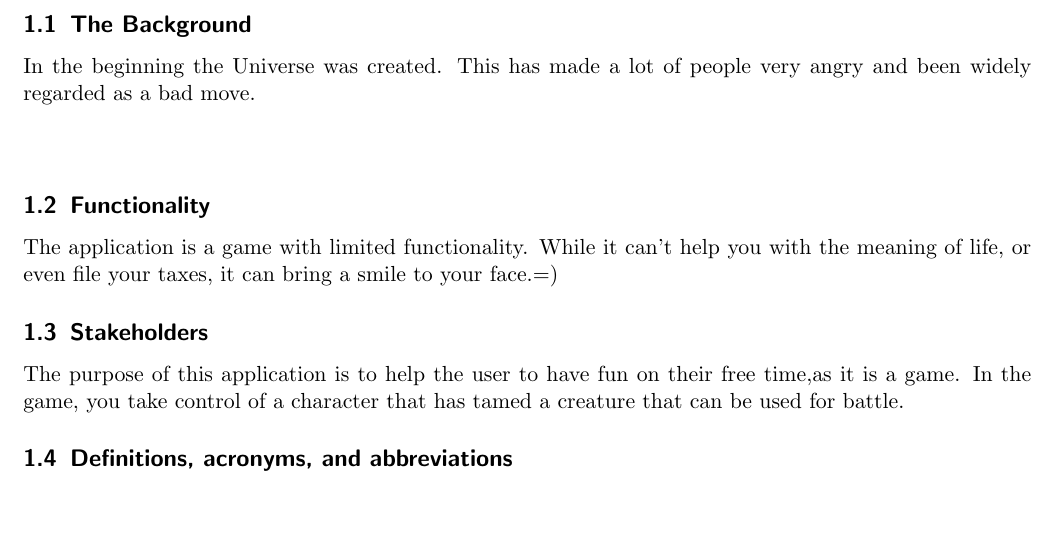
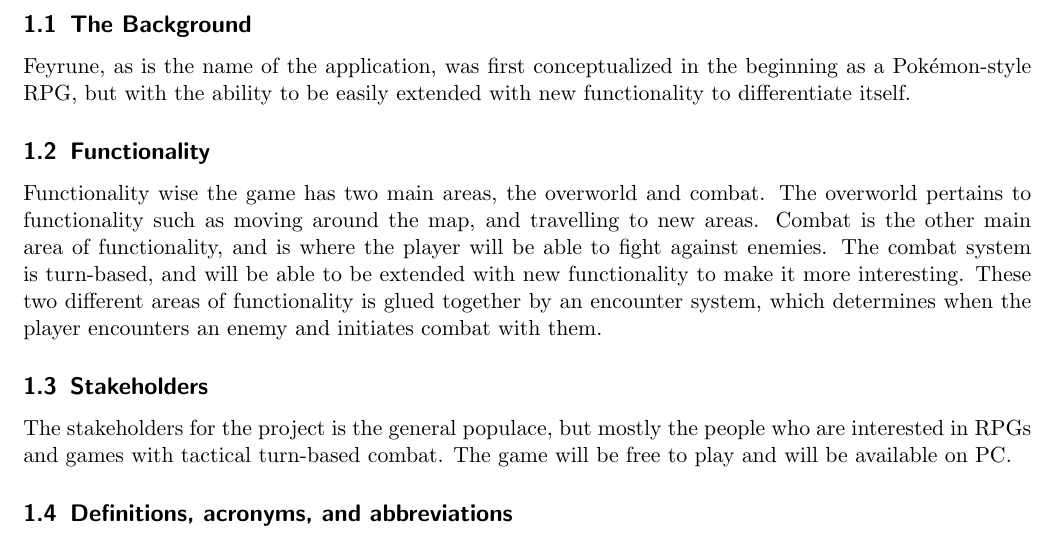
Before and after one commit to Krysset/TDA367-Projektgrupp-16, a LaTeX document (documents/RADSDD/RAD.tex, which reads documents/RADSDD/sections/RAD/01introduction.tex): part of page 2 of 14, cut so that both start at the same text, the shorter picture padded with empty space. Compiled offline with pdfLaTeX.

Commit message:
Made a "better" introduction

```diff
--- a/documents/RADSDD/sections/RAD/01introduction.tex
+++ b/documents/RADSDD/sections/RAD/01introduction.tex
@@ -6,15 +6,13 @@
 highlight who will benefit from/use this particular application.
 \end{comment}
 \subsection{The Background}
-\href{https://www.amazon.com/Restaurant-at-End-Universe/dp/0345391810}{
-	In the beginning the Universe was created. This has made a lot of people very angry and been widely regarded as a bad move.}\\
-\\
+Feyrune, as is the name of the application, was first conceptualized in the beginning as a Pokémon-style RPG, but with the ability to be easily extended with new functionality to differentiate itself.
 
 \subsection{Functionality}
-The application is a game with limited functionality. While it can't help you with the meaning of life, or even file your taxes, it can bring a smile to your face.=)
+Functionality wise the game has two main areas, the overworld and combat. The overworld pertains to functionality such as moving around the map, and travelling to new areas. Combat is the other main area of functionality, and is where the player will be able to fight against enemies. The combat system is turn-based, and will be able to be extended with new functionality to make it more interesting. These two different areas of functionality is glued together by an encounter system, which determines when the player encounters an enemy and initiates combat with them.
 
 \subsection{Stakeholders}
-The purpose of this application is to help the user to have fun on their free time,as it is a game. In the game, you take control of a character that has tamed a creature that can be used for battle.
+The stakeholders for the project is the general populace, but mostly the people who are interested in RPGs and games with tactical turn-based combat. The game will be free to play and will be available on PC.
 
 
 \input{sections/shared/definitions.tex}
```
